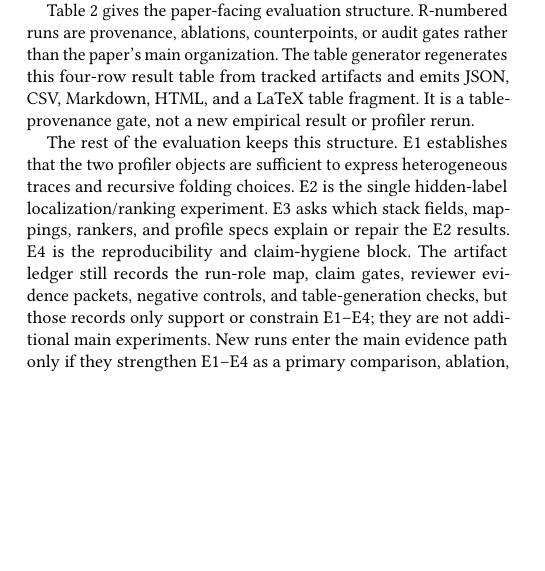
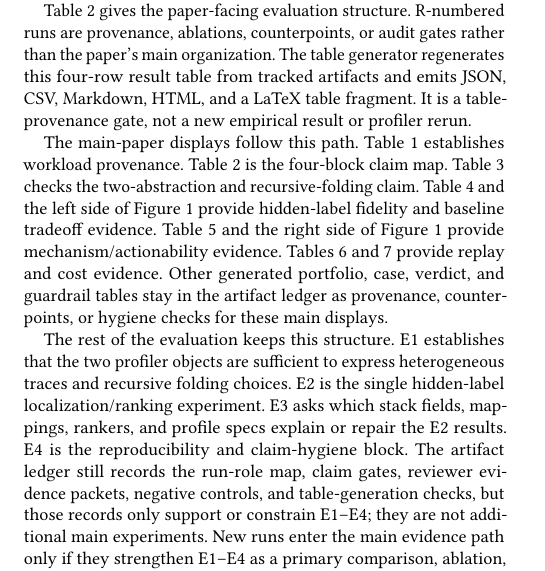
Before and after one commit to yunwei37/agentpprof-paper, a LaTeX paper (main.tex): part of one column of page 2 of 9, cut so that both start at the same text, the shorter picture padded with empty space. Compiled offline with pdfLaTeX.

Commit message:
Add paper display path guide

```diff
--- a/main.tex
+++ b/main.tex
@@ -276,6 +276,18 @@ trace-ecosystem compatibility result. \\
 \bottomrule
 \end{tabular}
 \end{table*}
+
+The main-paper displays follow this path. Table~\ref{tab:datasets} establishes
+workload provenance. Table~\ref{tab:core-results} is the four-block claim map.
+Table~\ref{tab:e1-claim-test} checks the two-abstraction and recursive-folding
+claim. Table~\ref{tab:e2-localization} and the left side of
+Figure~\ref{fig:e2e3-portfolio} provide hidden-label fidelity and baseline
+tradeoff evidence. Table~\ref{tab:actionability} and the right side of
+Figure~\ref{fig:e2e3-portfolio} provide mechanism/actionability evidence.
+Tables~\ref{tab:e4-replay-cost} and~\ref{tab:e4-determinism} provide replay and
+cost evidence. Other generated portfolio, case, verdict, and guardrail tables
+stay in the artifact ledger as provenance, counterpoints, or hygiene checks for
+these main displays.
 
 The rest of the evaluation keeps this structure. E1 establishes that the two
 profiler objects are sufficient to express heterogeneous traces and recursive
```
